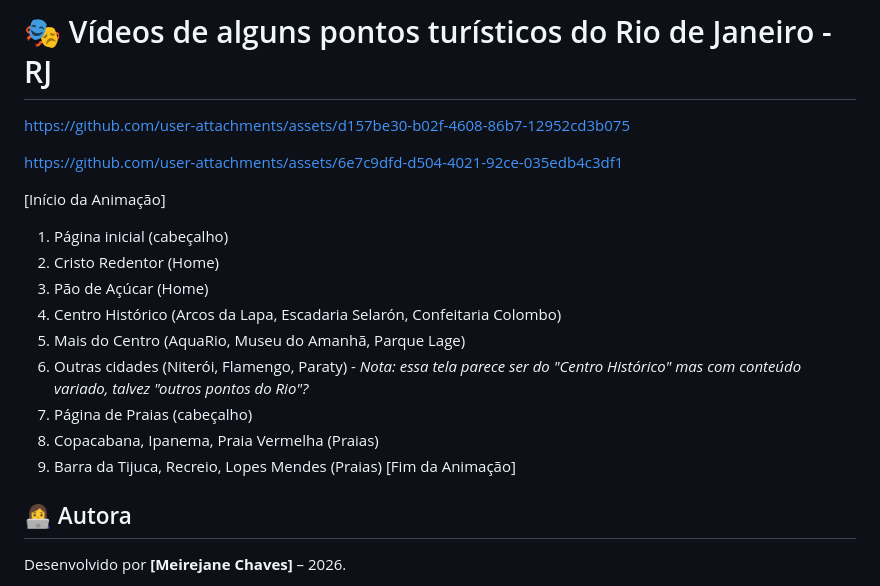
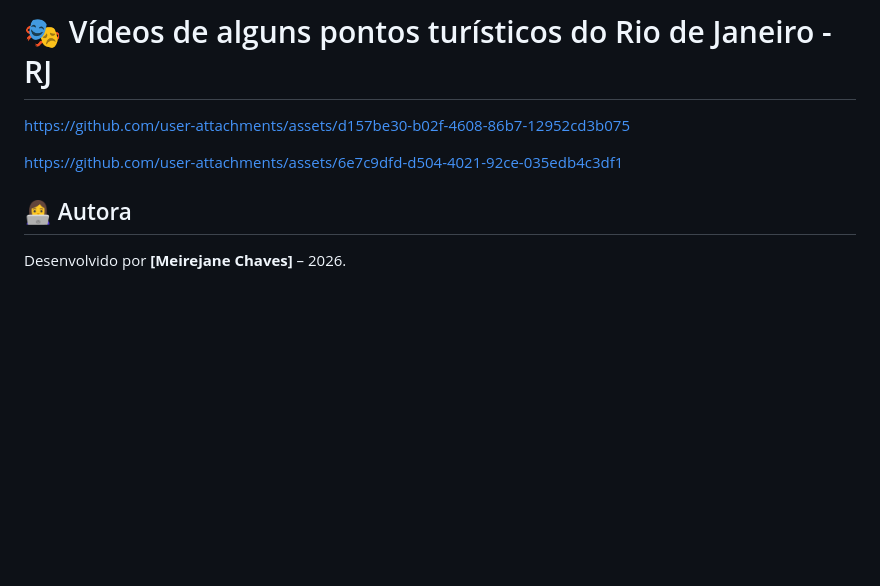
Before and after one commit to MeirejaneChaves605/Pontos-do-Rio-de-Janeiro, a Markdown page: README.md, the part around the change. GitHub-like rendering; blank space fills up the shorter version.

```diff
--- a/README.md
+++ b/README.md
@@ -100,17 +100,6 @@ https://github.com/user-attachments/assets/d157be30-b02f-4608-86b7-12952cd3b075
 https://github.com/user-attachments/assets/6e7c9dfd-d504-4021-92ce-035edb4c3df1
 
 
-[Início da Animação]
-1. Página inicial (cabeçalho)
-2. Cristo Redentor (Home)
-3. Pão de Açúcar (Home)
-4. Centro Histórico (Arcos da Lapa, Escadaria Selarón, Confeitaria Colombo)
-5. Mais do Centro (AquaRio, Museu do Amanhã, Parque Lage)
-6. Outras cidades (Niterói, Flamengo, Paraty) - *Nota: essa tela parece ser do "Centro Histórico" mas com conteúdo variado, talvez "outros pontos do Rio"?*
-7. Página de Praias (cabeçalho)
-8. Copacabana, Ipanema, Praia Vermelha (Praias)
-9. Barra da Tijuca, Recreio, Lopes Mendes (Praias)
-[Fim da Animação]
 
 ## 👩‍💻 Autora
 
```
